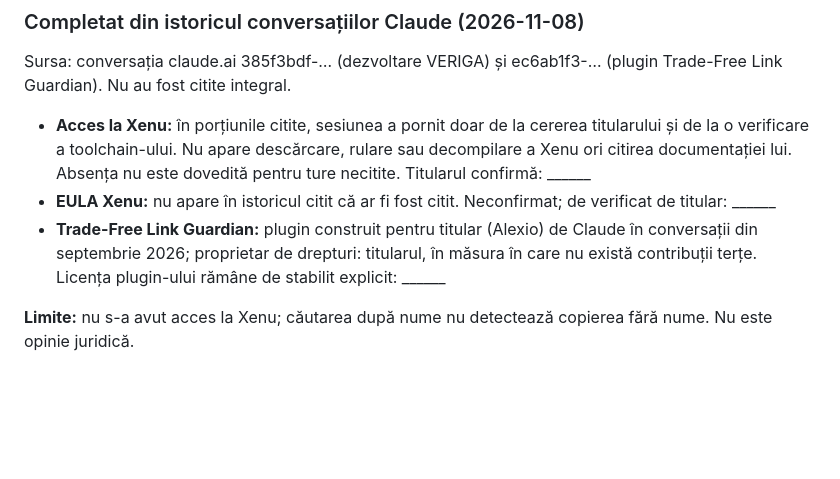
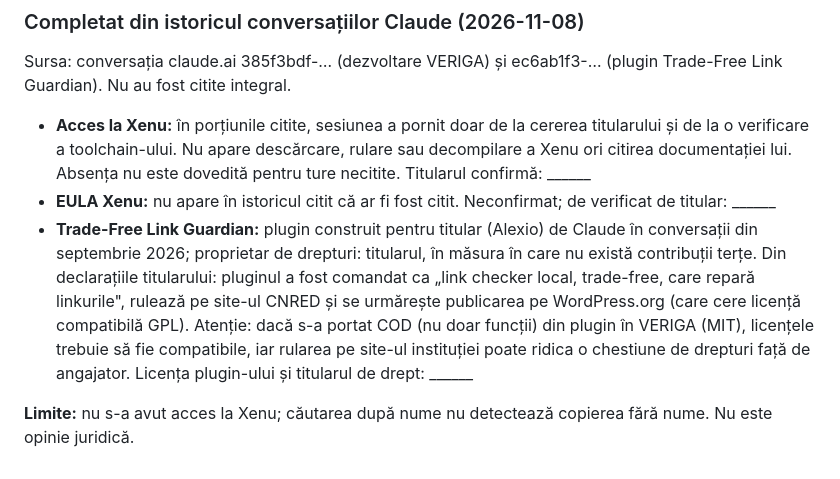
Before and after one commit to chiuta/VERIGA, a Markdown page: docs/clean-room/PROVENANCE.md, the part around the change. Rendered like a GitHub page; blank space fills up the shorter version.

Commit message:
PROVENANCE: detalii din declarațiile titularului
Co-Authored-By: Claude Sonnet 5.5 <noreply@anthropic.com>
Claude-Session: https://claude.ai/code/session_01KiSLrpgWTiaSjgr4H449PQ

```diff
--- a/docs/clean-room/PROVENANCE.md
+++ b/docs/clean-room/PROVENANCE.md
@@ -49,6 +49,6 @@ Sursa: conversația claude.ai 385f3bdf-… (dezvoltare VERIGA) și
 ec6ab1f3-… (plugin Trade-Free Link Guardian). Nu au fost citite integral.
 - **Acces la Xenu:** în porțiunile citite, sesiunea a pornit doar de la cererea titularului și de la o verificare a toolchain-ului. Nu apare descărcare, rulare sau decompilare a Xenu ori citirea documentației lui. Absența nu este dovedită pentru ture necitite. Titularul confirmă: ______
 - **EULA Xenu:** nu apare în istoricul citit că ar fi fost citit. Neconfirmat; de verificat de titular: ______
-- **Trade-Free Link Guardian:** plugin construit pentru titular (Alexio) de Claude în conversații din septembrie 2026; proprietar de drepturi: titularul, în măsura în care nu există contribuții terțe. Licența plugin-ului rămâne de stabilit explicit: ______
+- **Trade-Free Link Guardian:** plugin construit pentru titular (Alexio) de Claude în conversații din septembrie 2026; proprietar de drepturi: titularul, în măsura în care nu există contribuții terțe. Din declarațiile titularului: pluginul a fost comandat ca „link checker local, trade-free, care repară linkurile", rulează pe site-ul CNRED și se urmărește publicarea pe WordPress.org (care cere licență compatibilă GPL). Atenție: dacă s-a portat COD (nu doar funcții) din plugin în VERIGA (MIT), licențele trebuie să fie compatibile, iar rularea pe site-ul instituției poate ridica o chestiune de drepturi față de angajator. Licența plugin-ului și titularul de drept: ______
 
 **Limite:** nu s-a avut acces la Xenu; căutarea după nume nu detectează copierea fără nume. Nu este opinie juridică.
```
